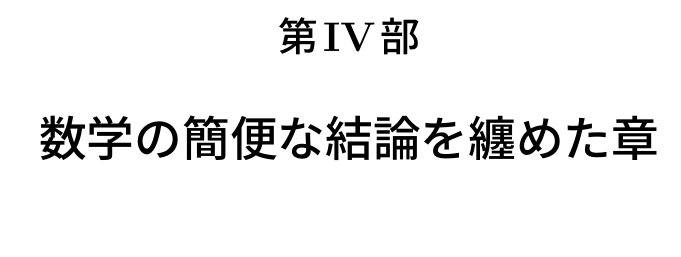
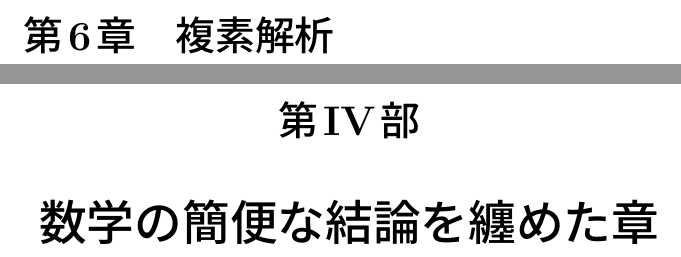
Before and after one commit to kHigasa/transformation_notes, a LaTeX document (transformations.tex): part of page 9 of 13 before the commit and two parts of pages 9 and 10 of 14 after it, the two joined at a grey line, cut at the place of the change, the shorter picture padded with empty space. Compiled offline with pLaTeX and dvipdfmx.

Commit message:
Thu 10 Oct 2019 11:48:46 PM JST

```diff
--- a/transformations.tex
+++ b/transformations.tex
@@ -51,6 +51,8 @@ $n$次正方行列$A$に対して$AX=XA=E_n$を満たす$n$次正方行列(逆
     \end{array}
 \end{equation}
 
+\chapter{複素解析}
+
 \part{数学の簡便な結論を纏めた章}
 
 \chapter{微分方程式}
```
